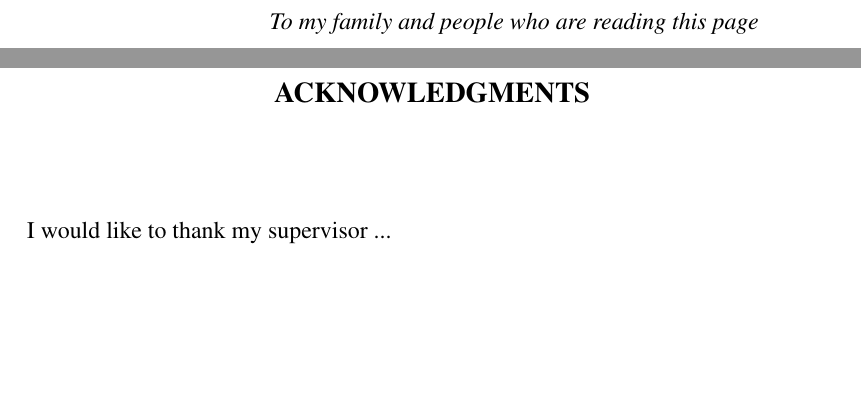
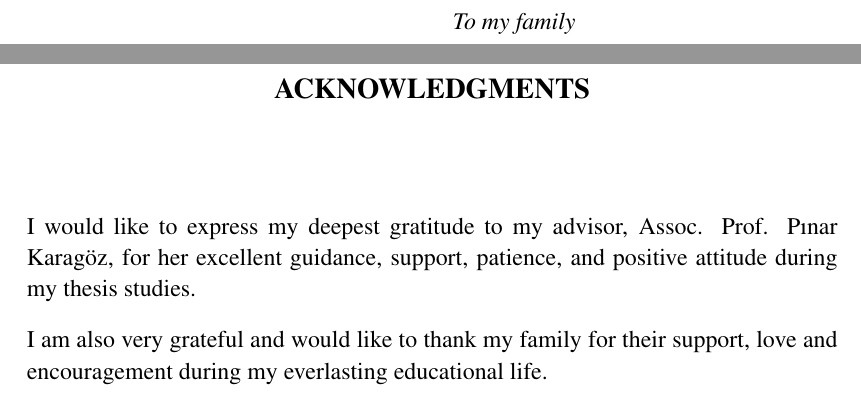
Before and after one commit to onuryilmaz/cross-org-proc-min-thesis, a LaTeX thesis (thesis.tex): two parts of pages 7 and 8 of 76, joined at a grey line, cut at the place of the change, the shorter picture padded with empty space. Compiled offline with pdfLaTeX; a LaTeX package or settings file that is missing is left out.

Commit message:
no message

```diff
--- a/thesis.tex
+++ b/thesis.tex
@@ -151,7 +151,7 @@
 % dr : Dr.
 %
 % Director of Institute
-\director[prof]{Canan Özgen}
+\director[prof]{Gülbin Dural Ünver}
 % Head of Department
 \headofdept[prof]{Adnan Yazıcı}
 %
@@ -215,12 +215,14 @@
 \oz{Öz...  }
 %
 % Dedication
-\dedication{\textit{To my family and people who are reading this page}}
+\dedication{\textit{To my family}}
 %
 %
 % Acknowledgements
 \acknowledgments{
-I would like to thank my supervisor ...
+I would like to express my deepest gratitude to my advisor, Assoc. Prof. Pınar Karagöz, for her excellent guidance, support, patience, and positive attitude during my thesis studies.
+
+I am also very grateful and would like to thank my family for their support, love and encouragement during my everlasting educational life.
 }
 %
 % End of Personal and Introductory Information
```
